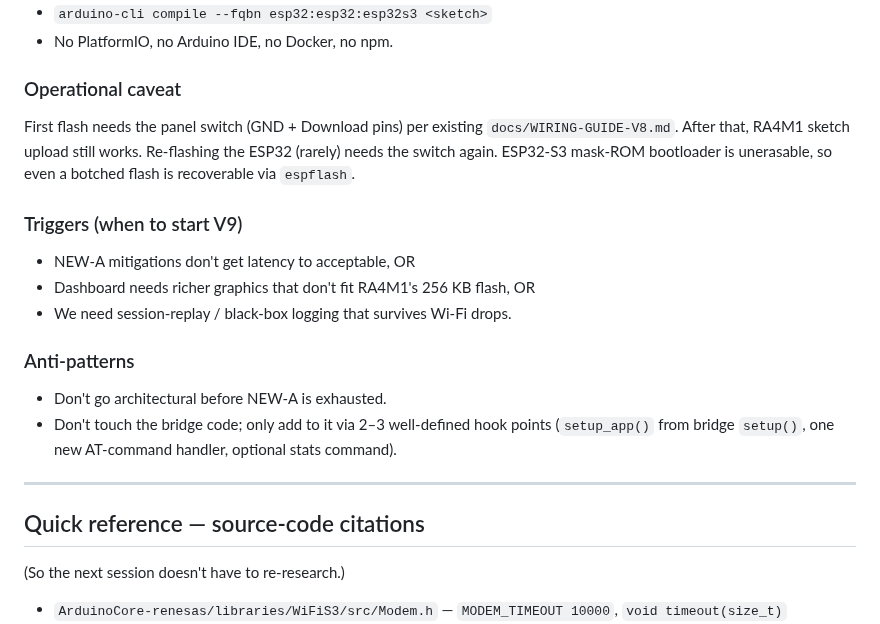
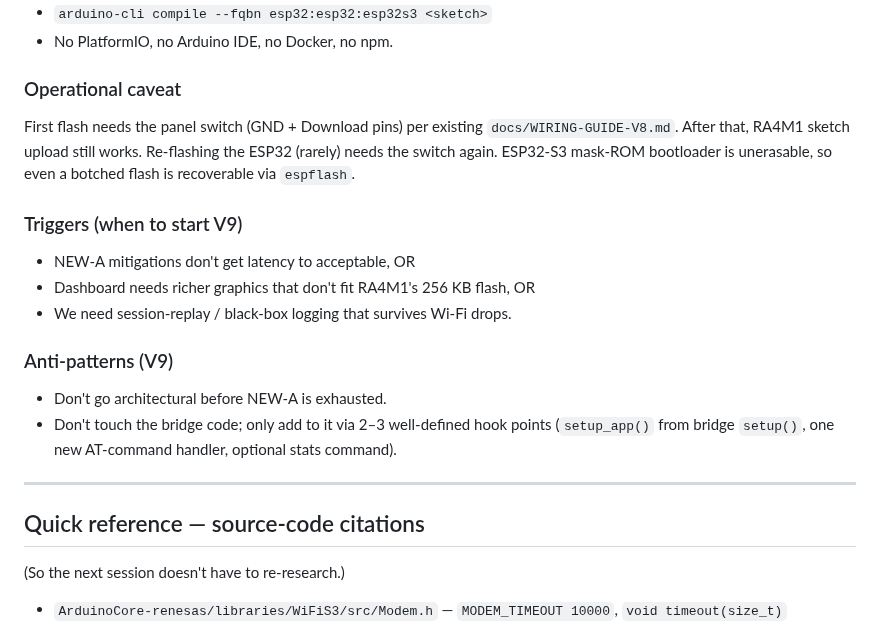
Before and after one commit to boulaajaj/Arduino-DiggerSetup, a Markdown page: docs/HANDOFF-V8-V9-WIFI-LATENCY-AND-OFFLOAD.md, the part around one of its changes. Rendered like a GitHub page.

Commit message:
docs: fix markdownlint in V8/V9 handoff (MD022/MD032) (#62)

```diff
--- a/docs/HANDOFF-V8-V9-WIFI-LATENCY-AND-OFFLOAD.md
+++ b/docs/HANDOFF-V8-V9-WIFI-LATENCY-AND-OFFLOAD.md
@@ -127,6 +140,7 @@ perturb control timing.
 - No PlatformIO, no Arduino IDE, no Docker, no npm.
 
 ### Operational caveat
+
 First flash needs the panel switch (GND + Download pins) per existing
 `docs/WIRING-GUIDE-V8.md`. After that, RA4M1 sketch upload still works.
 Re-flashing the ESP32 (rarely) needs the switch again. ESP32-S3 mask-ROM
@@ -134,11 +148,13 @@ bootloader is unerasable, so even a botched flash is recoverable via
 `espflash`.
 
 ### Triggers (when to start V9)
+
 - NEW-A mitigations don't get latency to acceptable, OR
 - Dashboard needs richer graphics that don't fit RA4M1's 256 KB flash, OR
 - We need session-replay / black-box logging that survives Wi-Fi drops.
 
-### Anti-patterns
+### Anti-patterns (V9)
+
 - Don't go architectural before NEW-A is exhausted.
 - Don't touch the bridge code; only add to it via 2–3 well-defined hook
   points (`setup_app()` from bridge `setup()`, one new AT-command
@@ -147,6 +163,7 @@ bootloader is unerasable, so even a botched flash is recoverable via
 ---
 
 ## Quick reference — source-code citations
+
 (So the next session doesn't have to re-research.)
 
 - `ArduinoCore-renesas/libraries/WiFiS3/src/Modem.h` — `MODEM_TIMEOUT 10000`,
```
Also changed, not shown: other parts of docs/HANDOFF-V8-V9-WIFI-LATENCY-AND-OFFLOAD.md (+13 -0 lines).
